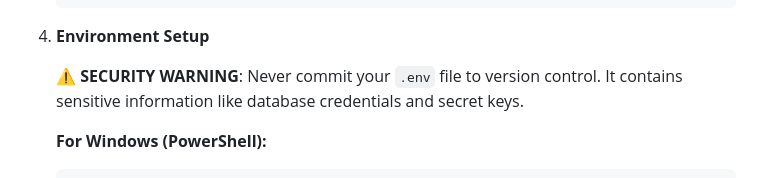
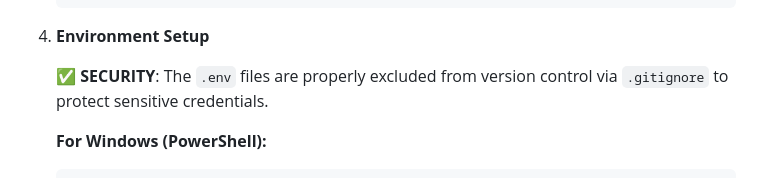
Before and after one commit to MooCalf/MooStyle, a Markdown page: README.md, the part around the change. GitHub-like rendering.

Commit message:
docs: Update README security section
- Replace security warning with confirmation that .env files are properly excluded
- Reflect the completed security improvements in documentation

````diff
--- a/README.md
+++ b/README.md
@@ -295,7 +295,7 @@ localStorage.removeItem('user');   // Remove user data
 
 4. **Environment Setup**
 
-   **⚠️ SECURITY WARNING**: Never commit your `.env` file to version control. It contains sensitive information like database credentials and secret keys.
+   **✅ SECURITY**: The `.env` files are properly excluded from version control via `.gitignore` to protect sensitive credentials.
 
    **For Windows (PowerShell):**
    ```powershell
````
